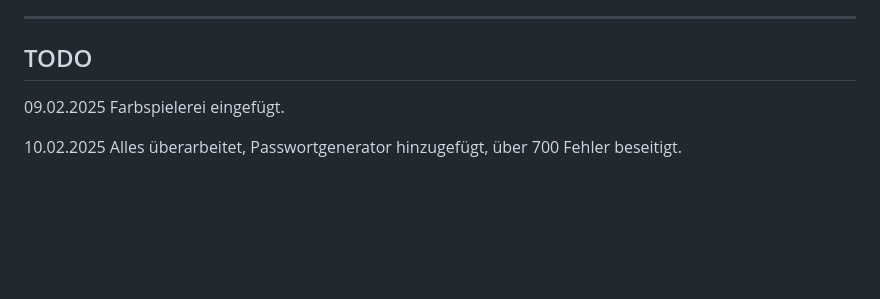
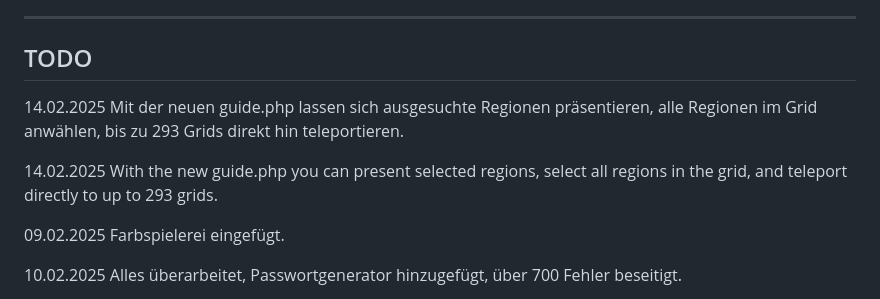
Before and after one commit to ManfredAabye/OpenSim.Webinterface, a Markdown page: README.md, the part around the change. Rendered like a GitHub page; blank space fills up the shorter version.

Commit message:
14022025-2

```diff
--- a/README.md
+++ b/README.md
@@ -81,6 +81,10 @@ Economy support is no longer required, but I would like to provide a small overv
 
 ## TODO
 
+14.02.2025 Mit der neuen guide.php lassen sich ausgesuchte Regionen präsentieren, alle Regionen im Grid anwählen, bis zu 293 Grids direkt hin teleportieren.
+
+14.02.2025 With the new guide.php you can present selected regions, select all regions in the grid, and teleport directly to up to 293 grids.
+
 09.02.2025 Farbspielerei eingefügt.
 
 10.02.2025 Alles überarbeitet, Passwortgenerator hinzugefügt, über 700 Fehler beseitigt.
```
